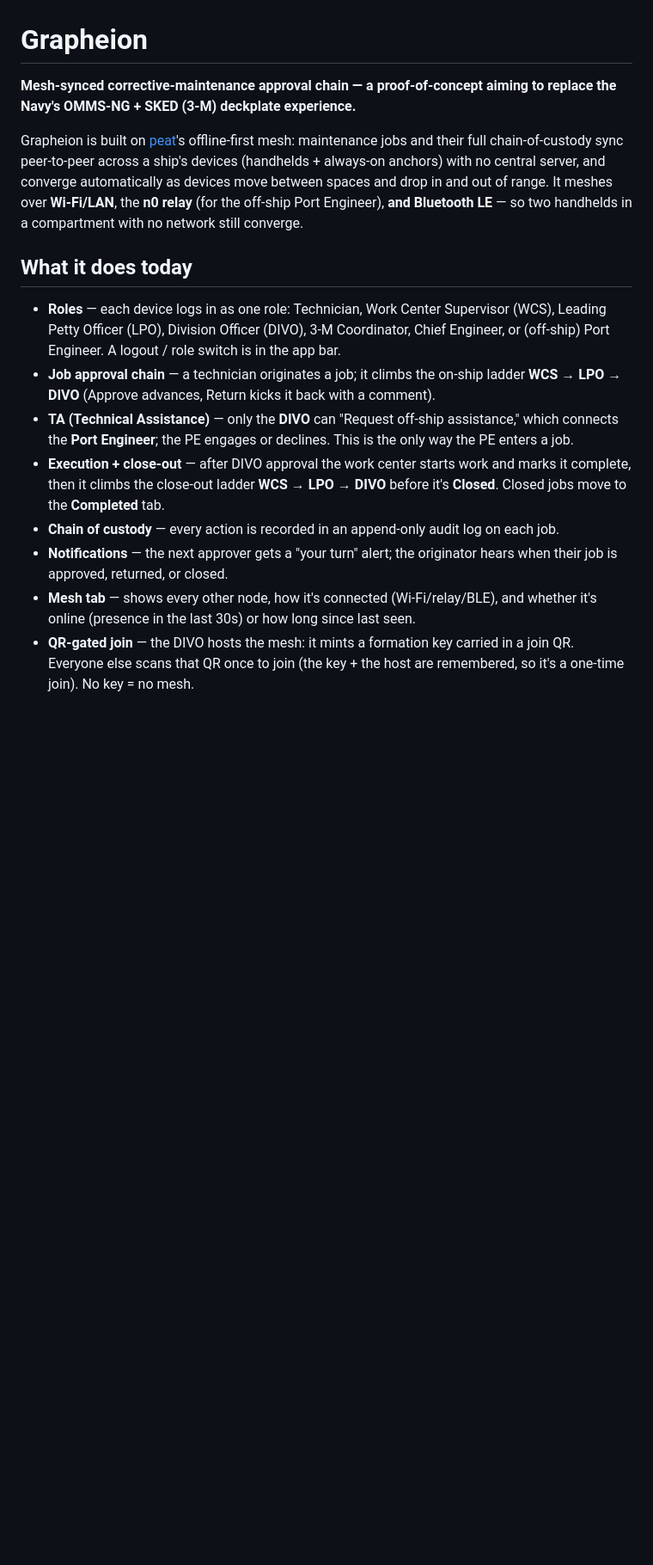
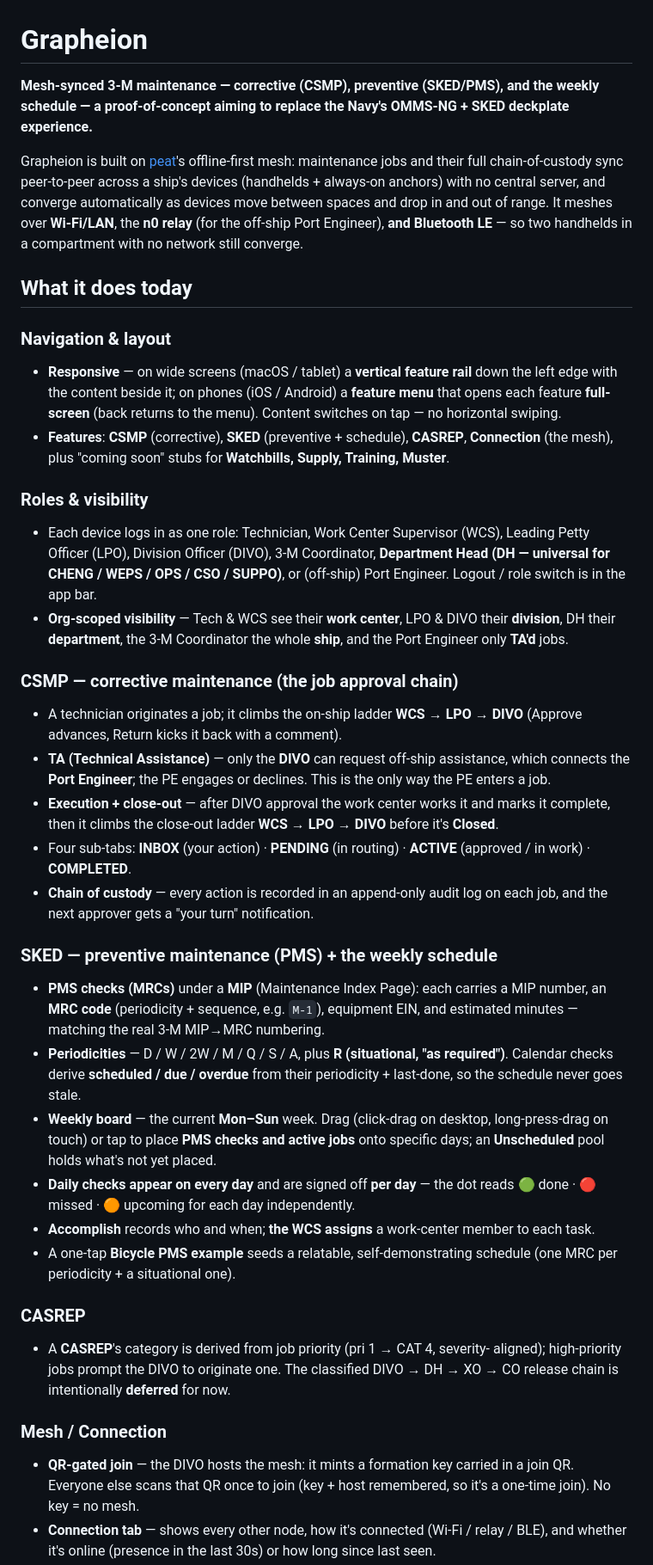
Before and after one commit to CPlummer35/grapheion, a Markdown page: README.md, the part around one of its changes. Shown at 86% size. Drawn GitHub-style; blank space fills up the shorter version.

```diff
--- a/README.md
+++ b/README.md
@@ -1,7 +1,8 @@
 # Grapheion
 
-**Mesh-synced corrective-maintenance approval chain — a proof-of-concept aiming
-to replace the Navy's OMMS-NG + SKED (3-M) deckplate experience.**
+**Mesh-synced 3-M maintenance — corrective (CSMP), preventive (SKED/PMS), and the
+weekly schedule — a proof-of-concept aiming to replace the Navy's OMMS-NG + SKED
+deckplate experience.**
 
 Grapheion is built on [peat](https://github.com/defenseunicorns/peat)'s
 offline-first mesh: maintenance jobs and their full chain-of-custody sync
@@ -13,26 +14,65 @@ compartment with no network still converge.
 
 ## What it does today
 
-- **Roles** — each device logs in as one role: Technician, Work Center
-  Supervisor (WCS), Leading Petty Officer (LPO), Division Officer (DIVO),
-  3-M Coordinator, Chief Engineer, or (off-ship) Port Engineer. A logout / role
-  switch is in the app bar.
-- **Job approval chain** — a technician originates a job; it climbs the on-ship
-  ladder **WCS → LPO → DIVO** (Approve advances, Return kicks it back with a
-  comment).
-- **TA (Technical Assistance)** — only the **DIVO** can "Request off-ship
-  assistance," which connects the **Port Engineer**; the PE engages or declines.
+### Navigation & layout
+- **Responsive** — on wide screens (macOS / tablet) a **vertical feature rail**
+  down the left edge with the content beside it; on phones (iOS / Android) a
+  **feature menu** that opens each feature **full-screen** (back returns to the
+  menu). Content switches on tap — no horizontal swiping.
+- **Features**: **CSMP** (corrective), **SKED** (preventive + schedule),
+  **CASREP**, **Connection** (the mesh), plus "coming soon" stubs for
+  **Watchbills, Supply, Training, Muster**.
+
+### Roles & visibility
+- Each device logs in as one role: Technician, Work Center Supervisor (WCS),
+  Leading Petty Officer (LPO), Division Officer (DIVO), 3-M Coordinator,
+  **Department Head (DH — universal for CHENG / WEPS / OPS / CSO / SUPPO)**, or
+  (off-ship) Port Engineer. Logout / role switch is in the app bar.
+- **Org-scoped visibility** — Tech & WCS see their **work center**, LPO & DIVO
+  their **division**, DH their **department**, the 3-M Coordinator the whole
+  **ship**, and the Port Engineer only **TA'd** jobs.
+
+### CSMP — corrective maintenance (the job approval chain)
+- A technician originates a job; it climbs the on-ship ladder **WCS → LPO →
+  DIVO** (Approve advances, Return kicks it back with a comment).
+- **TA (Technical Assistance)** — only the **DIVO** can request off-ship
+  assistance, which connects the **Port Engineer**; the PE engages or declines.
   This is the only way the PE enters a job.
-- **Execution + close-out** — after DIVO approval the work center starts work and
+- **Execution + close-out** — after DIVO approval the work center works it and
   marks it complete, then it climbs the close-out ladder **WCS → LPO → DIVO**
-  before it's **Closed**. Closed jobs move to the **Completed** tab.
+  before it's **Closed**.
+- Four sub-tabs: **INBOX** (your action) · **PENDING** (in routing) · **ACTIVE**
+  (approved / in work) · **COMPLETED**.
 - **Chain of custody** — every action is recorded in an append-only audit log on
-  each job.
-- **Notifications** — the next approver gets a "your turn" alert; the originator
-  hears when their job is approved, returned, or closed.
-- **Mesh tab** — shows every other node, how it's connected (Wi-Fi/relay/BLE),
-  and whether it's online (presence in the last 30s) or how long since last seen.
+  each job, and the next approver gets a "your turn" notification.
+
+### SKED — preventive maintenance (PMS) + the weekly schedule
+- **PMS checks (MRCs)** under a **MIP** (Maintenance Index Page): each carries a
+  MIP number, an **MRC code** (periodicity + sequence, e.g. `M-1`), equipment
+  EIN, and estimated minutes — matching the real 3-M MIP→MRC numbering.
+- **Periodicities** — D / W / 2W / M / Q / S / A, plus **R (situational, "as
+  required")**. Calendar checks derive **scheduled / due / overdue** from their
+  periodicity + last-done, so the schedule never goes stale.
+- **Weekly board** — the current **Mon–Sun** week. Drag (click-drag on desktop,
+  long-press-drag on touch) or tap to place **PMS checks and active jobs** onto
+  specific days; an **Unscheduled** pool holds what's not yet placed.
+- **Daily checks appear on every day** and are signed off **per day** — the dot
+  reads 🟢 done · 🔴 missed · 🟠 upcoming for each day independently.
+- **Accomplish** records who and when; **the WCS assigns** a work-center member
+  to each task.
+- A one-tap **Bicycle PMS example** seeds a relatable, self-demonstrating
+  schedule (one MRC per periodicity + a situational one).
+
+### CASREP
+- A **CASREP**'s category is derived from job priority (pri 1 → CAT 4, severity-
+  aligned); high-priority jobs prompt the DIVO to originate one. The classified
+  DIVO → DH → XO → CO release chain is intentionally **deferred** for now.
+
+### Mesh / Connection
 - **QR-gated join** — the DIVO hosts the mesh: it mints a formation key carried
-  in a join QR. Everyone else scans that QR once to join (the key + the host are
-  remembered, so it's a one-time join). No key = no mesh.
+  in a join QR. Everyone else scans that QR once to join (key + host remembered,
+  so it's a one-time join). No key = no mesh.
+- **Connection tab** — shows every other node, how it's connected
+  (Wi-Fi / relay / BLE), and whether it's online (presence in the last 30s) or
+  how long since last seen.
 - **Dual transport** — syncs over Iroh/QUIC (Wi-Fi/mDNS + relay) **and Bluetooth
```
Also changed, not shown: other parts of README.md (+45 -20 lines).
